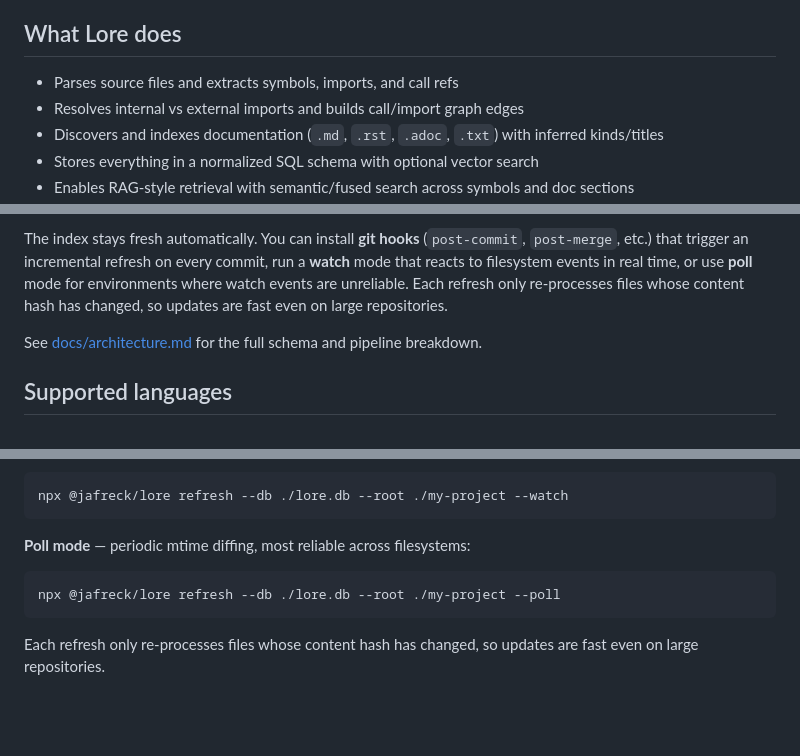
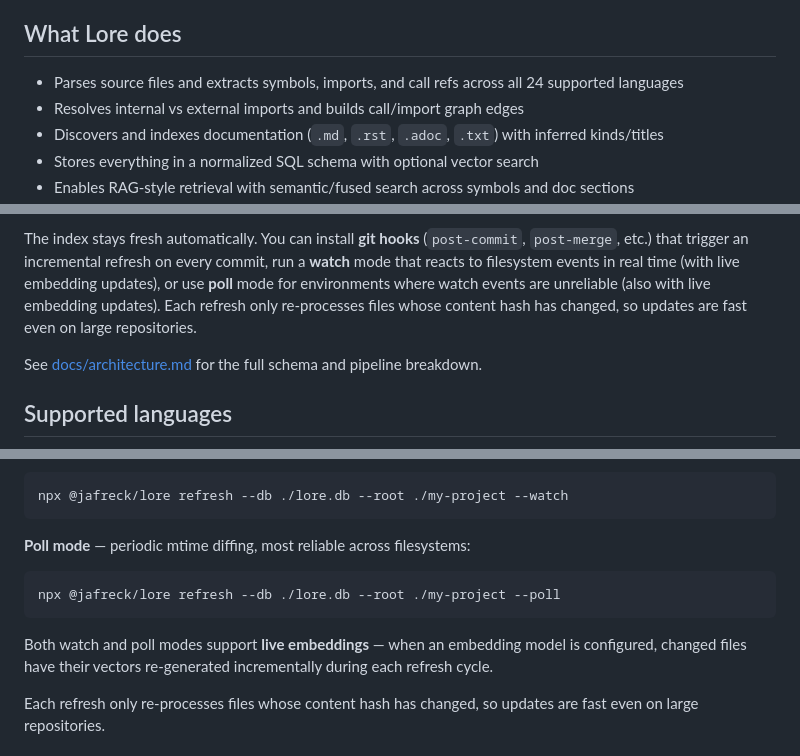
Before and after one commit to jafreck/Lore, a Markdown page: README.md, 3 parts joined by grey strips. Rendered like a GitHub page; blank space fills up the shorter version.

Commit message:
docs: update for v0.2.5 — remove dropped tools, add call-ref and live embedding features

````diff
--- a/README.md
+++ b/README.md
@@ -13,7 +13,7 @@ without re-reading it from scratch.
 
 ## What Lore does
 
-- Parses source files and extracts symbols, imports, and call refs
+- Parses source files and extracts symbols, imports, and call refs across all 24 supported languages
 - Resolves internal vs external imports and builds call/import graph edges
 - Discovers and indexes documentation (`.md`, `.rst`, `.adoc`, `.txt`) with inferred kinds/titles
 - Stores everything in a normalized SQL schema with optional vector search
@@ -102,8 +101,9 @@ blame/history, and write summaries back.
 The index stays fresh automatically. You can install **git hooks**
 (`post-commit`, `post-merge`, etc.) that trigger an incremental refresh on
 every commit, run a **watch** mode that reacts to filesystem events in
-real time, or use **poll** mode for environments where watch events are
-unreliable. Each refresh only re-processes files whose content hash has
+real time (with live embedding updates), or use **poll** mode for
+environments where watch events are unreliable (also with live embedding
+updates). Each refresh only re-processes files whose content hash has
 changed, so updates are fast even on large repositories.
 
 See [docs/architecture.md](docs/architecture.md) for the full schema and
@@ -469,6 +467,10 @@ npx @jafreck/lore refresh --db ./lore.db --root ./my-project --watch
 npx @jafreck/lore refresh --db ./lore.db --root ./my-project --poll
 ```
 
+Both watch and poll modes support **live embeddings** — when an embedding
+model is configured, changed files have their vectors re-generated
+incrementally during each refresh cycle.
+
 Each refresh only re-processes files whose content hash has changed, so updates
 are fast even on large repositories.
 
````
Also changed, not shown: other parts of README.md (+2 -5 lines), docs/architecture.md (+10 -4 lines).
